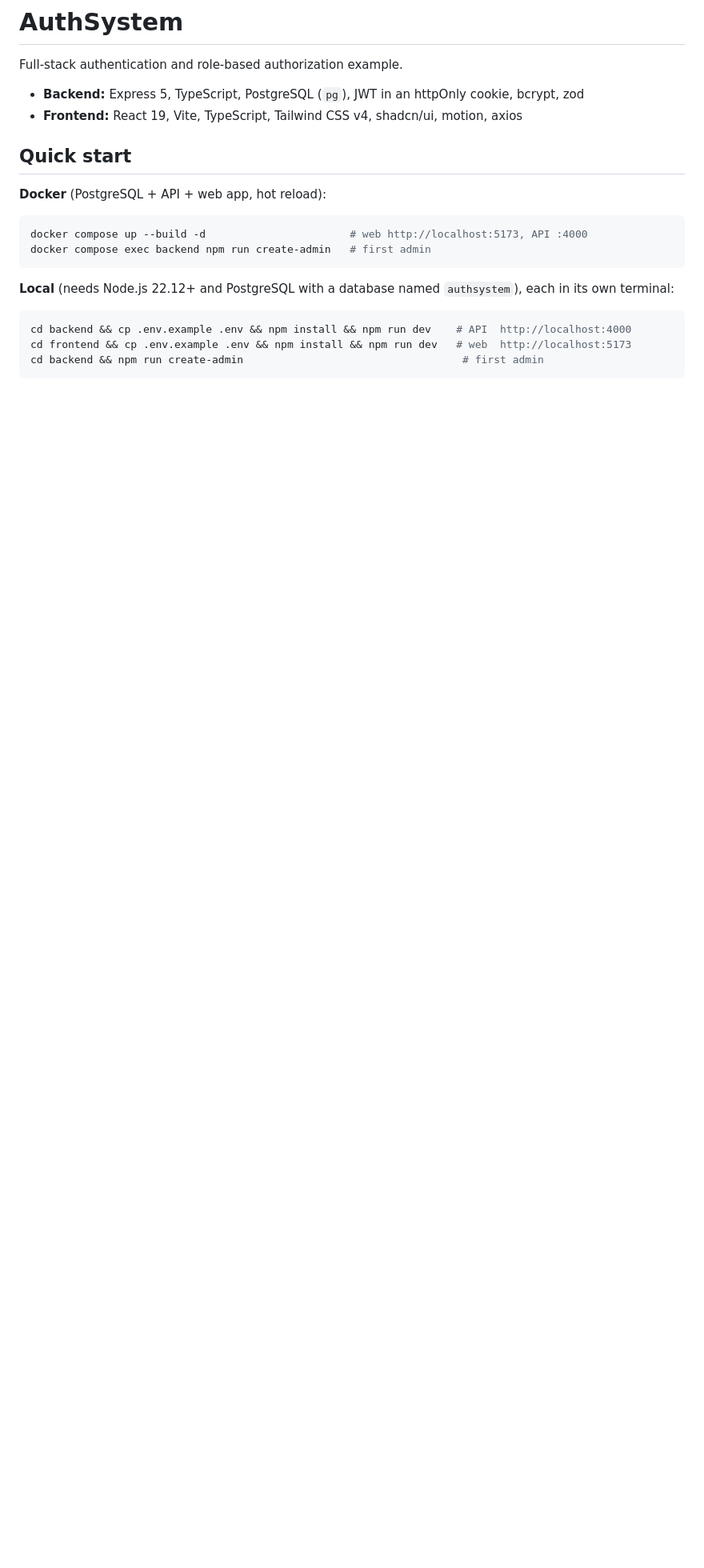
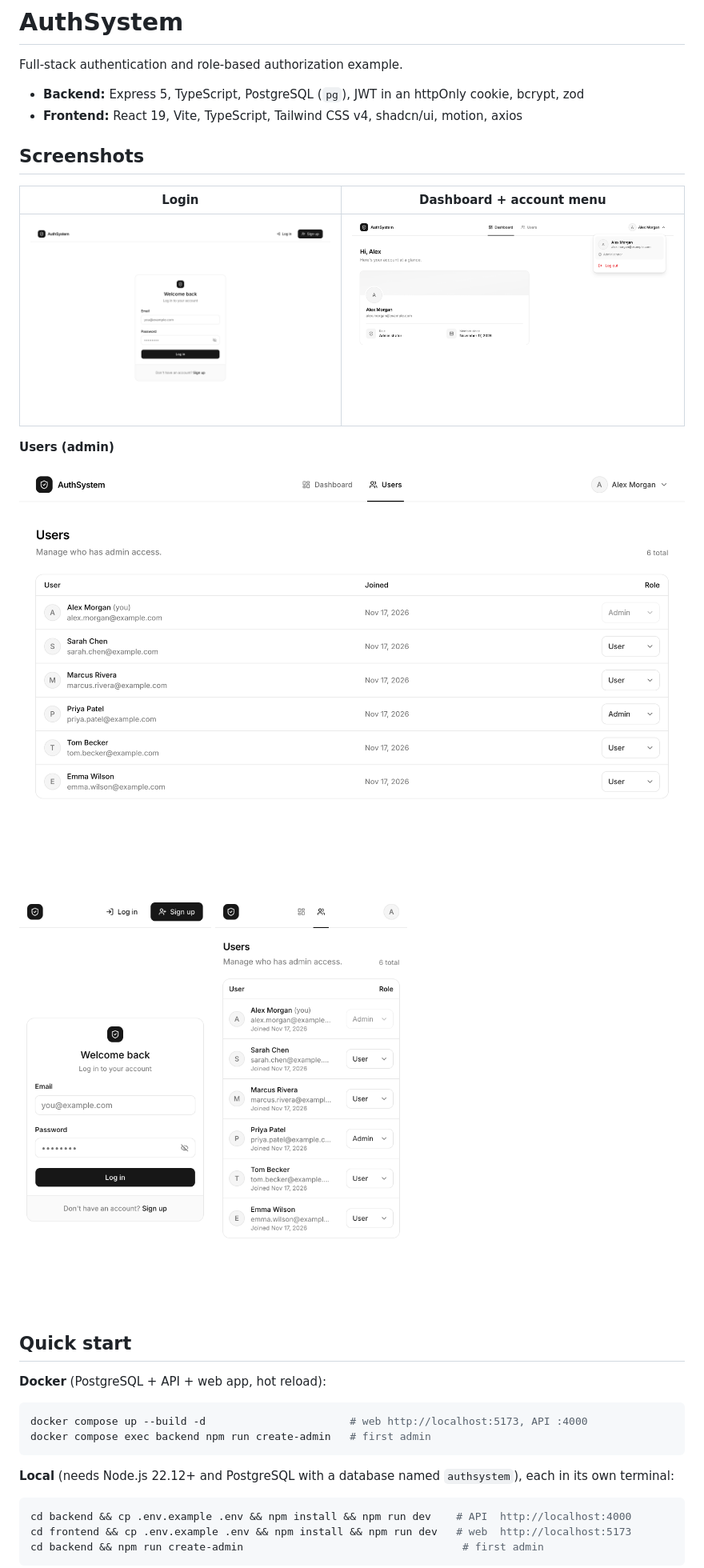
Before and after one commit to Pisol00/Authentication-and-authorization, a Markdown page: README.md, the part around the change. Shown at 80% size. Rendered like a GitHub page; pictures changed too: docs/screenshots/account-menu.png (added), docs/screenshots/login.png (added), docs/screenshots/mobile-login.png (added); blank space fills up the shorter version.

Commit message:
docs: add screenshots to README
Desktop login, dashboard with account menu and users page; mobile login and users page.

```diff
--- a/README.md
+++ b/README.md
@@ -4,6 +4,21 @@ Full-stack authentication and role-based authorization example.
 
 - **Backend:** Express 5, TypeScript, PostgreSQL (`pg`), JWT in an httpOnly cookie, bcrypt, zod
 - **Frontend:** React 19, Vite, TypeScript, Tailwind CSS v4, shadcn/ui, motion, axios
+
+## Screenshots
+
+| Login | Dashboard + account menu |
+|---|---|
+| ![Login](docs/screenshots/login.png) | ![Dashboard with the account menu open](docs/screenshots/account-menu.png) |
+
+**Users (admin)**
+
+![Users page with role select](docs/screenshots/users.png)
+
+<p>
+  <img src="docs/screenshots/mobile-login.png" width="240" alt="Login on mobile">
+  <img src="docs/screenshots/mobile-users.png" width="240" alt="Users page on mobile">
+</p>
 
 ## Quick start
 
```
